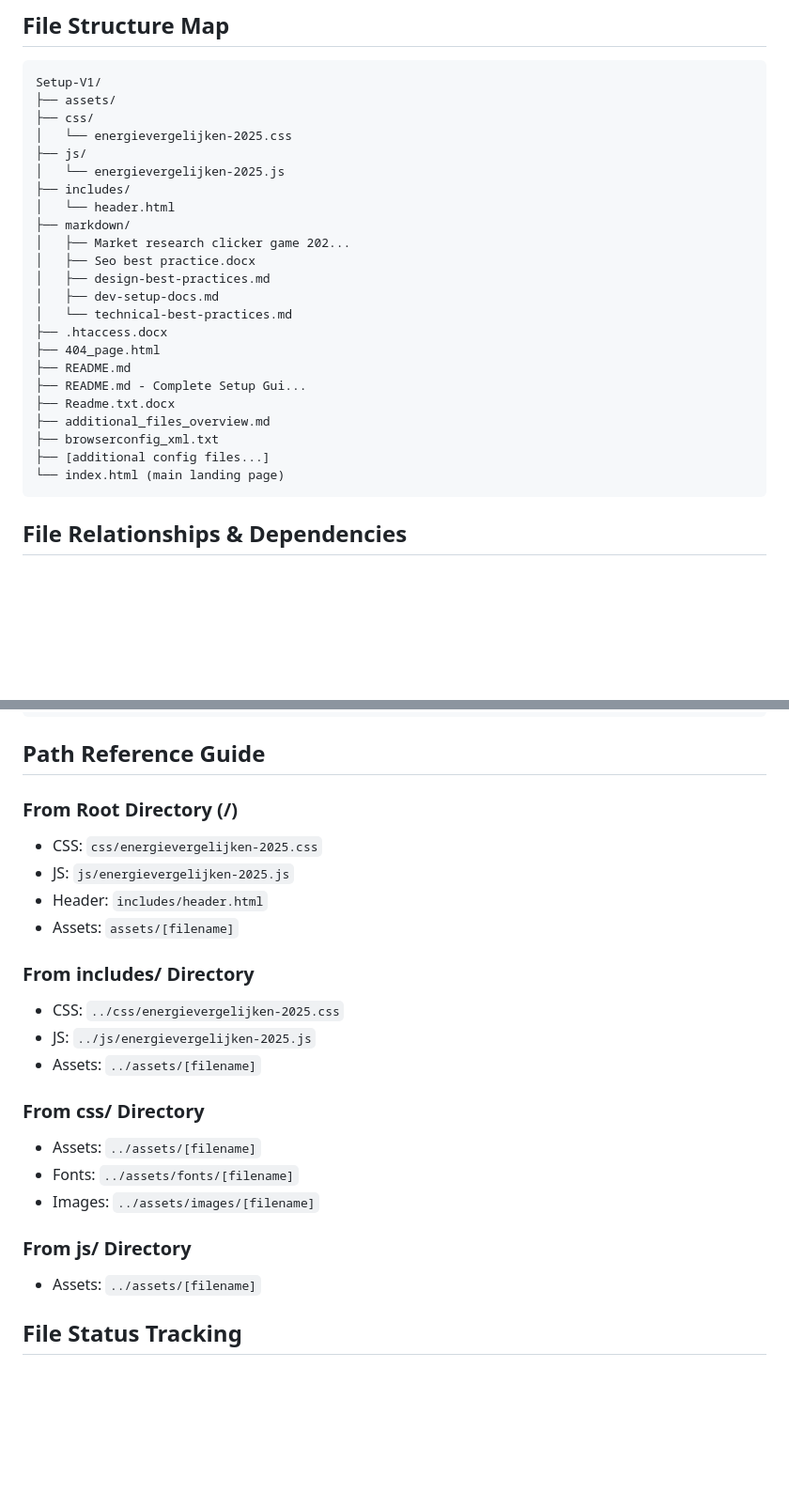
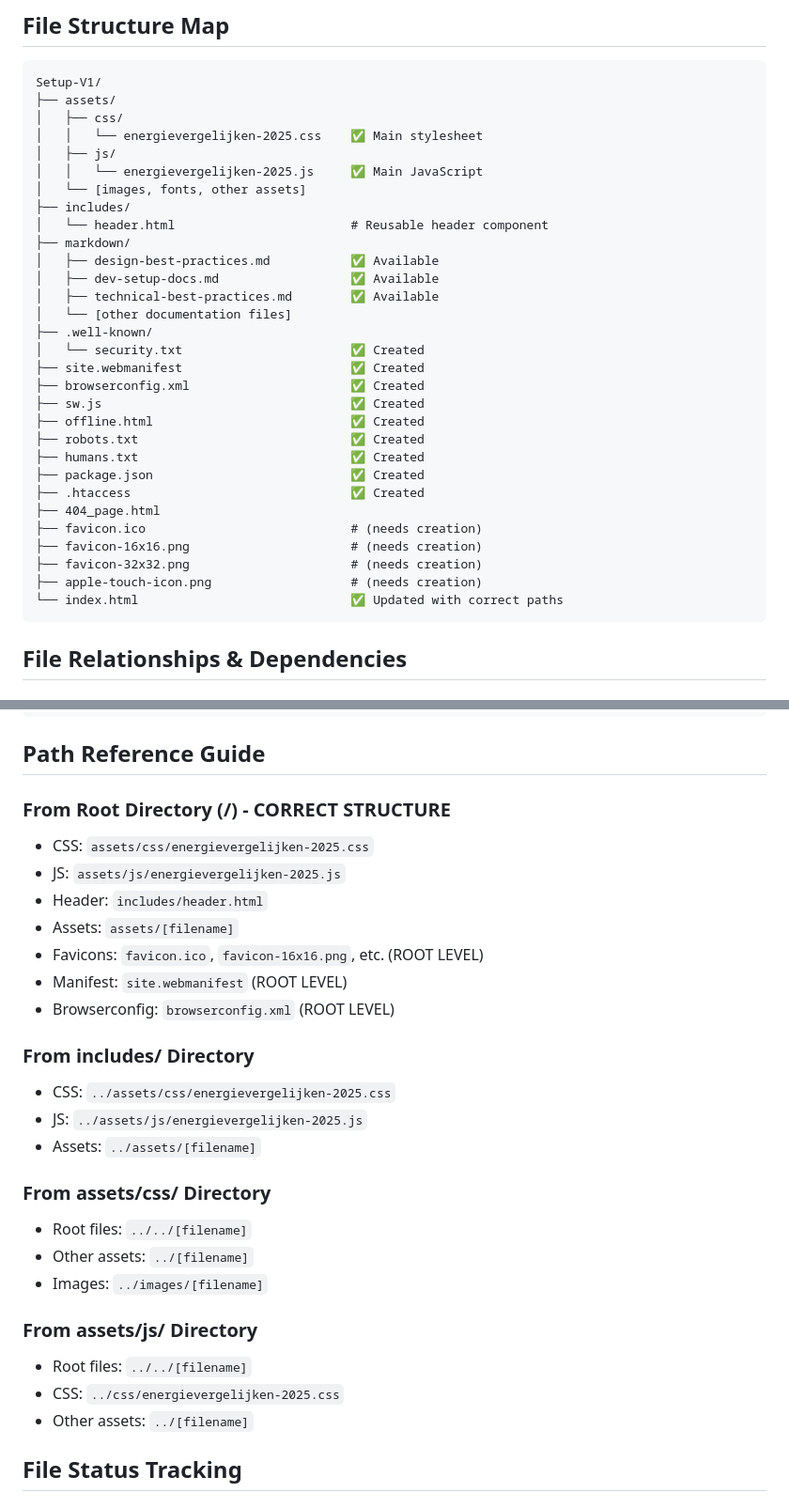
Before and after one commit to mdsales41214/Setup-V1, a Markdown page: claude_root_pathing.md, 2 parts joined by grey strips. Shown at 94% size. GitHub-like rendering; blank space fills up the shorter version.

````diff
--- a/claude_root_pathing.md
+++ b/claude_root_pathing.md
@@ -616,27 +616,34 @@ Elk bestand heeft een specifiek doel en samen zorgen ze voor een website die:
 ```
 Setup-V1/
 ├── assets/
-├── css/
-│   └── energievergelijken-2025.css
-├── js/
-│   └── energievergelijken-2025.js
+│   ├── css/
+│   │   └── energievergelijken-2025.css    ✅ Main stylesheet
+│   ├── js/
+│   │   └── energievergelijken-2025.js     ✅ Main JavaScript
+│   └── [images, fonts, other assets]
 ├── includes/
-│   └── header.html
+│   └── header.html                        # Reusable header component
 ├── markdown/
-│   ├── Market research clicker game 202...
-│   ├── Seo best practice.docx
-│   ├── design-best-practices.md
-│   ├── dev-setup-docs.md
-│   └── technical-best-practices.md
-├── .htaccess.docx
+│   ├── design-best-practices.md           ✅ Available
+│   ├── dev-setup-docs.md                  ✅ Available
+│   ├── technical-best-practices.md        ✅ Available
+│   └── [other documentation files]
+├── .well-known/
+│   └── security.txt                       ✅ Created
+├── site.webmanifest                       ✅ Created
+├── browserconfig.xml                      ✅ Created
+├── sw.js                                  ✅ Created
+├── offline.html                           ✅ Created
+├── robots.txt                             ✅ Created
+├── humans.txt                             ✅ Created
+├── package.json                           ✅ Created
+├── .htaccess                              ✅ Created
 ├── 404_page.html
-├── README.md
-├── README.md - Complete Setup Gui...
-├── Readme.txt.docx
-├── additional_files_overview.md
-├── browserconfig_xml.txt
-├── [additional config files...]
-└── index.html (main landing page)
+├── favicon.ico                            # (needs creation)
+├── favicon-16x16.png                      # (needs creation)
+├── favicon-32x32.png                      # (needs creation)
+├── apple-touch-icon.png                   # (needs creation)
+└── index.html                             ✅ Updated with correct paths
 ```
 
 ## File Relationships & Dependencies
@@ -668,24 +675,29 @@ Header inclusion pattern:
 
 ## Path Reference Guide
 
-### From Root Directory (/)
-- CSS: `css/energievergelijken-2025.css`
-- JS: `js/energievergelijken-2025.js`
+### From Root Directory (/) - CORRECT STRUCTURE
+- CSS: `assets/css/energievergelijken-2025.css`
+- JS: `assets/js/energievergelijken-2025.js`
 - Header: `includes/header.html`
 - Assets: `assets/[filename]`
+- Favicons: `favicon.ico`, `favicon-16x16.png`, etc. (ROOT LEVEL)
+- Manifest: `site.webmanifest` (ROOT LEVEL)
+- Browserconfig: `browserconfig.xml` (ROOT LEVEL)
 
 ### From includes/ Directory
-- CSS: `../css/energievergelijken-2025.css`
-- JS: `../js/energievergelijken-2025.js`
+- CSS: `../assets/css/energievergelijken-2025.css`
+- JS: `../assets/js/energievergelijken-2025.js`
 - Assets: `../assets/[filename]`
 
-### From css/ Directory
-- Assets: `../assets/[filename]`
-- Fonts: `../assets/fonts/[filename]`
-- Images: `../assets/images/[filename]`
+### From assets/css/ Directory
+- Root files: `../../[filename]`
+- Other assets: `../[filename]`
+- Images: `../images/[filename]`
 
-### From js/ Directory
-- Assets: `../assets/[filename]`
+### From assets/js/ Directory
+- Root files: `../../[filename]`
+- CSS: `../css/energievergelijken-2025.css`
+- Other assets: `../[filename]`
 
 ## File Status Tracking
 
````
Also changed, not shown: other parts of claude_root_pathing.md (+60 -2 lines).
